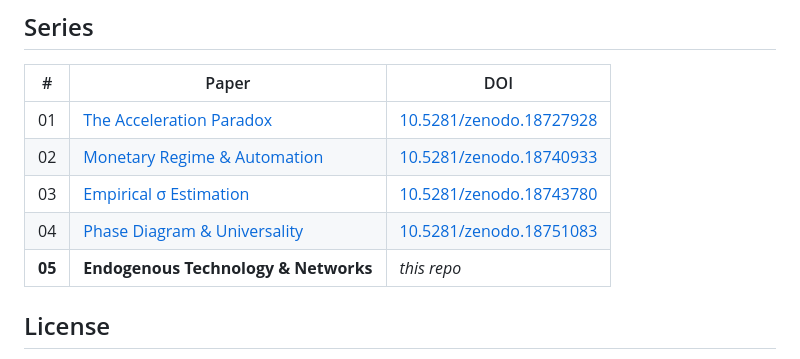
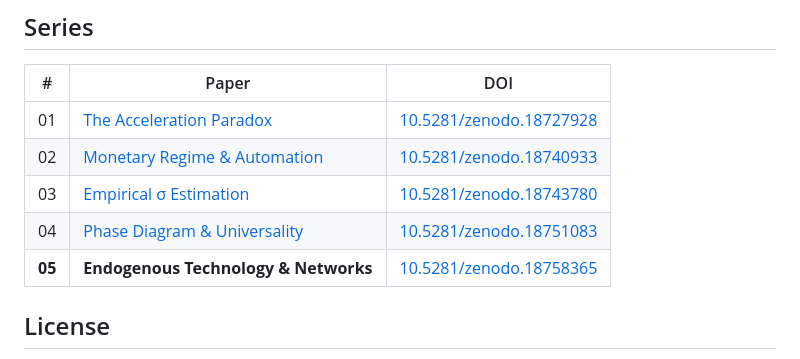
Before and after one commit to complexity-econ/paper-05-endogenous, a Markdown page: README.md, the part around one of its changes. Drawn GitHub-style.

```diff
--- a/README.md
+++ b/README.md
@@ -113,7 +115,7 @@ cd latex && xelatex paper_en.tex && bibtex paper_en && xelatex paper_en.tex && x
 | 02 | [Monetary Regime & Automation](https://github.com/complexity-econ/paper-02-monetary-regimes) | [10.5281/zenodo.18740933](https://doi.org/10.5281/zenodo.18740933) |
 | 03 | [Empirical σ Estimation](https://github.com/complexity-econ/paper-03-empirical-sigma) | [10.5281/zenodo.18743780](https://doi.org/10.5281/zenodo.18743780) |
 | 04 | [Phase Diagram & Universality](https://github.com/complexity-econ/paper-04-phase-diagram) | [10.5281/zenodo.18751083](https://doi.org/10.5281/zenodo.18751083) |
-| **05** | **Endogenous Technology & Networks** | *this repo* |
+| **05** | **Endogenous Technology & Networks** | [10.5281/zenodo.18758365](https://doi.org/10.5281/zenodo.18758365) |
 
 ## License
 
```
Also changed, not shown: other parts of README.md (+2 -0 lines).
